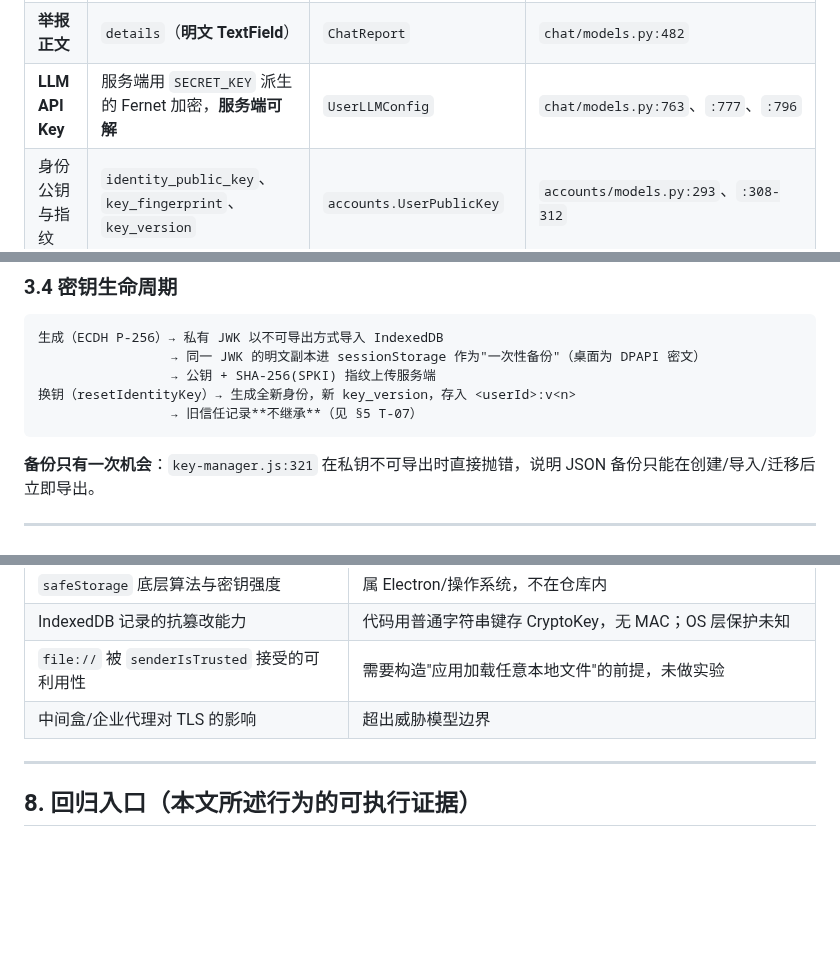
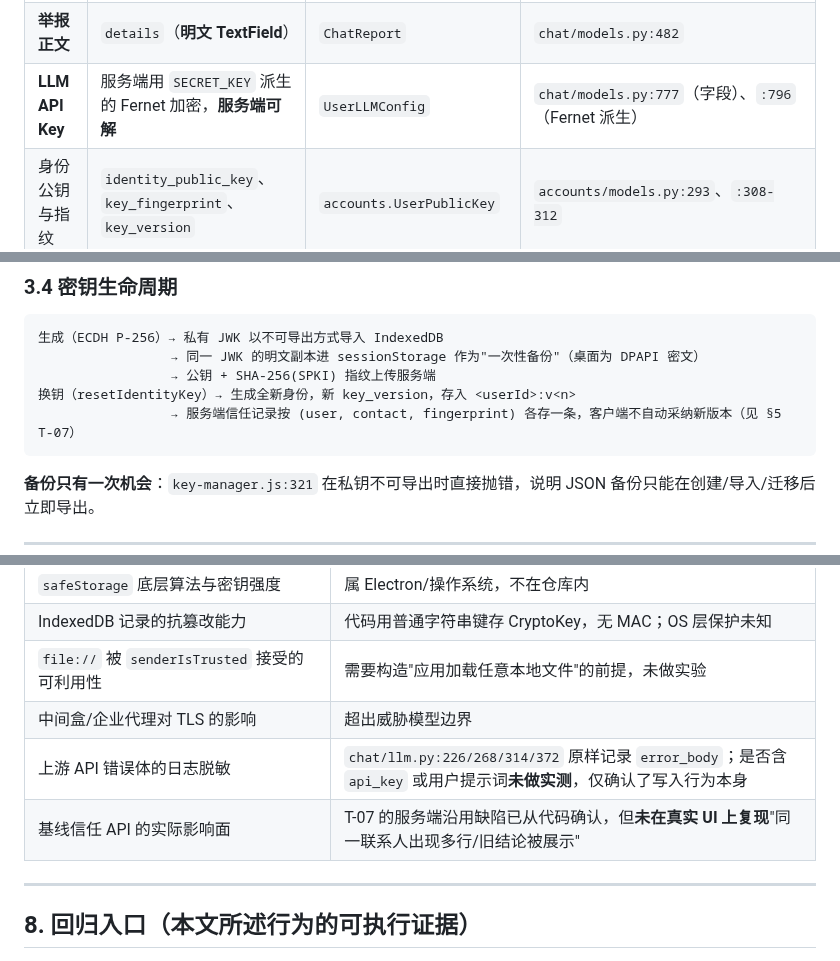
Before and after one commit to HeanX/iChat_Pro, a Markdown page: docs/phase4/e2ee-threat-model.md, 3 parts joined by grey strips. GitHub-like rendering; blank space fills up the shorter version.

````diff
--- a/docs/phase4/e2ee-threat-model.md
+++ b/docs/phase4/e2ee-threat-model.md
@@ -57,7 +57,7 @@
 | 群资料 | 群名、头像、群主 | `Conversation` | `chat/models.py:21-29` |
 | **群公告正文** | `content`（**明文 TextField**） | `GroupAnnouncement` | `chat/models.py:577` |
 | **举报正文** | `details`（**明文 TextField**） | `ChatReport` | `chat/models.py:482` |
-| **LLM API Key** | 服务端用 `SECRET_KEY` 派生的 Fernet 加密，**服务端可解** | `UserLLMConfig` | `chat/models.py:763`、`:777`、`:796` |
+| **LLM API Key** | 服务端用 `SECRET_KEY` 派生的 Fernet 加密，**服务端可解** | `UserLLMConfig` | `chat/models.py:777`（字段）、`:796`（Fernet 派生） |
 | 身份公钥与指纹 | `identity_public_key`、`key_fingerprint`、`key_version` | `accounts.UserPublicKey` | `accounts/models.py:293`、`:308-312` |
 | 信任记录 | 谁在何时验证了哪个指纹 | `accounts.KeyTrust` | `accounts/models.py:335`、`:358-365` |
 
@@ -197,7 +197,7 @@ sequenceDiagram
                  → 同一 JWK 的明文副本进 sessionStorage 作为"一次性备份"（桌面为 DPAPI 密文）
                  → 公钥 + SHA-256(SPKI) 指纹上传服务端
 换钥（resetIdentityKey）→ 生成全新身份，新 key_version，存入 <userId>:v<n>
-                 → 旧信任记录**不继承**（见 §5 T-07）
+                 → 服务端信任记录按 (user, contact, fingerprint) 各存一条，客户端不自动采纳新版本（见 §5 T-07）
 ```
 
 **备份只有一次机会**：`key-manager.js:321` 在私钥不可导出时直接抛错，说明 JSON 备份只能在创建/导入/迁移后立即导出。
@@ -320,6 +322,8 @@ sequenceDiagram
 | IndexedDB 记录的抗篡改能力 | 代码用普通字符串键存 CryptoKey，无 MAC；OS 层保护未知 |
 | `file://` 被 `senderIsTrusted` 接受的可利用性 | 需要构造"应用加载任意本地文件"的前提，未做实验 |
 | 中间盒/企业代理对 TLS 的影响 | 超出威胁模型边界 |
+| 上游 API 错误体的日志脱敏 | `chat/llm.py:226/268/314/372` 原样记录 `error_body`；是否含 `api_key` 或用户提示词**未做实测**，仅确认了写入行为本身 |
+| 基线信任 API 的实际影响面 | T-07 的服务端沿用缺陷已从代码确认，但**未在真实 UI 上复现**"同一联系人出现多行/旧结论被展示" |
 
 ---
 
````
Also changed, not shown: other parts of docs/phase4/e2ee-threat-model.md (+7 -5 lines).
